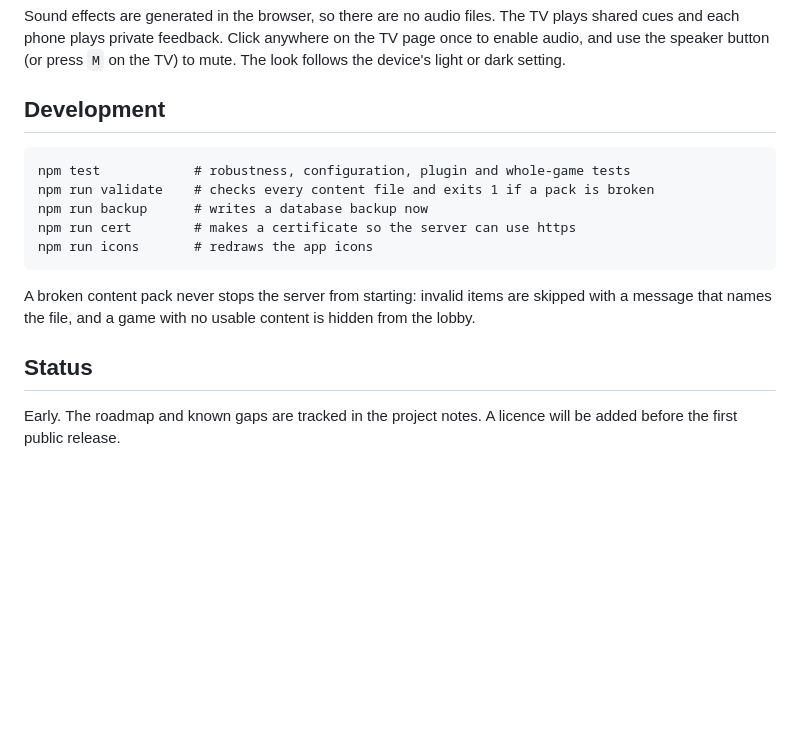
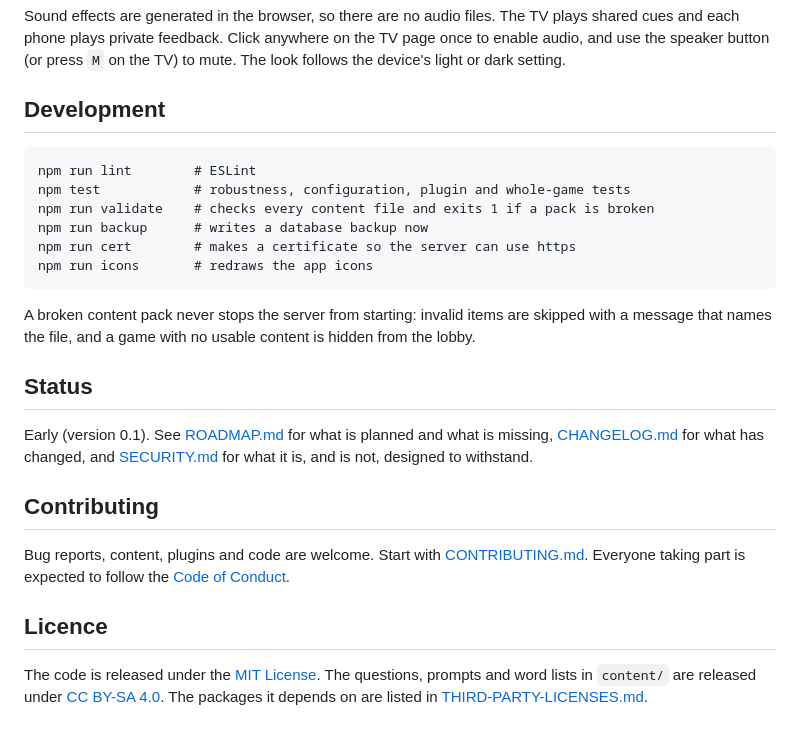
Before and after one commit to DamianoSilverhand/openparlor, a Markdown page: README.md, the part around one of its changes. Drawn GitHub-style; blank space fills up the shorter version.

```diff
--- a/README.md
+++ b/README.md
@@ -70,6 +78,7 @@ Sound effects are generated in the browser, so there are no audio files. The TV
 
 ## Development
 
+    npm run lint        # ESLint
     npm test            # robustness, configuration, plugin and whole-game tests
     npm run validate    # checks every content file and exits 1 if a pack is broken
     npm run backup      # writes a database backup now
@@ -80,4 +89,12 @@ A broken content pack never stops the server from starting: invalid items are sk
 
 ## Status
 
-Early. The roadmap and known gaps are tracked in the project notes. A licence will be added before the first public release.
+Early (version 0.1). See [ROADMAP.md](ROADMAP.md) for what is planned and what is missing, [CHANGELOG.md](CHANGELOG.md) for what has changed, and [SECURITY.md](SECURITY.md) for what it is, and is not, designed to withstand.
+
+## Contributing
+
+Bug reports, content, plugins and code are welcome. Start with [CONTRIBUTING.md](CONTRIBUTING.md). Everyone taking part is expected to follow the [Code of Conduct](CODE_OF_CONDUCT.md).
+
+## Licence
+
+The code is released under the [MIT License](LICENSE). The questions, prompts and word lists in `content/` are released under [CC BY-SA 4.0](LICENSE-CONTENT.md). The packages it depends on are listed in [THIRD-PARTY-LICENSES.md](THIRD-PARTY-LICENSES.md).
```
Also changed, not shown: other parts of README.md (+10 -2 lines), CHANGELOG.md (added, +37 -0 lines), ROADMAP.md (added, +38 -0 lines), docs/images/phone-quiz.jpg (added), docs/images/tv-draw.jpg (added), docs/images/tv-how-to-play.jpg (added), docs/images/tv-lobby.jpg (added), docs/images/tv-quiz.jpg (added).
